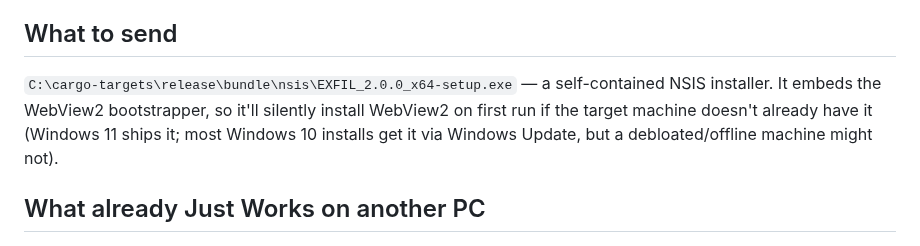
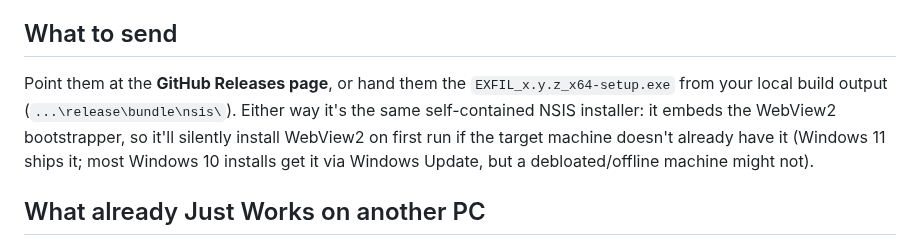
Before and after one commit to Blazzer10200/exfil, a Markdown page: DISTRIBUTING.md, the part around the change. GitHub-like rendering.

```diff
--- a/DISTRIBUTING.md
+++ b/DISTRIBUTING.md
@@ -7,11 +7,13 @@ expect, not a list of blockers.
 
 ## What to send
 
-`C:\cargo-targets\release\bundle\nsis\EXFIL_2.0.0_x64-setup.exe` — a
-self-contained NSIS installer. It embeds the WebView2 bootstrapper, so it'll
-silently install WebView2 on first run if the target machine doesn't already
-have it (Windows 11 ships it; most Windows 10 installs get it via Windows
-Update, but a debloated/offline machine might not).
+Point them at the **GitHub Releases page**, or hand them the
+`EXFIL_x.y.z_x64-setup.exe` from your local build output
+(`...\release\bundle\nsis\`). Either way it's the same self-contained NSIS
+installer: it embeds the WebView2 bootstrapper, so it'll silently install
+WebView2 on first run if the target machine doesn't already have it (Windows 11
+ships it; most Windows 10 installs get it via Windows Update, but a
+debloated/offline machine might not).
 
 ## What already Just Works on another PC
 
```
Also changed, not shown: README.md (+70 -39 lines), docs/screenshot.jpg (added), 9 other files.
